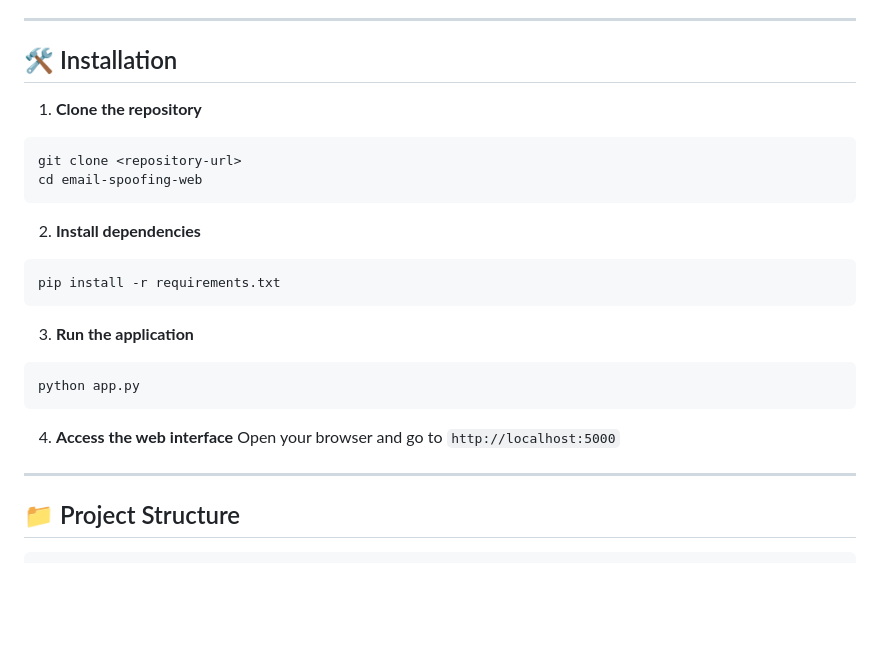
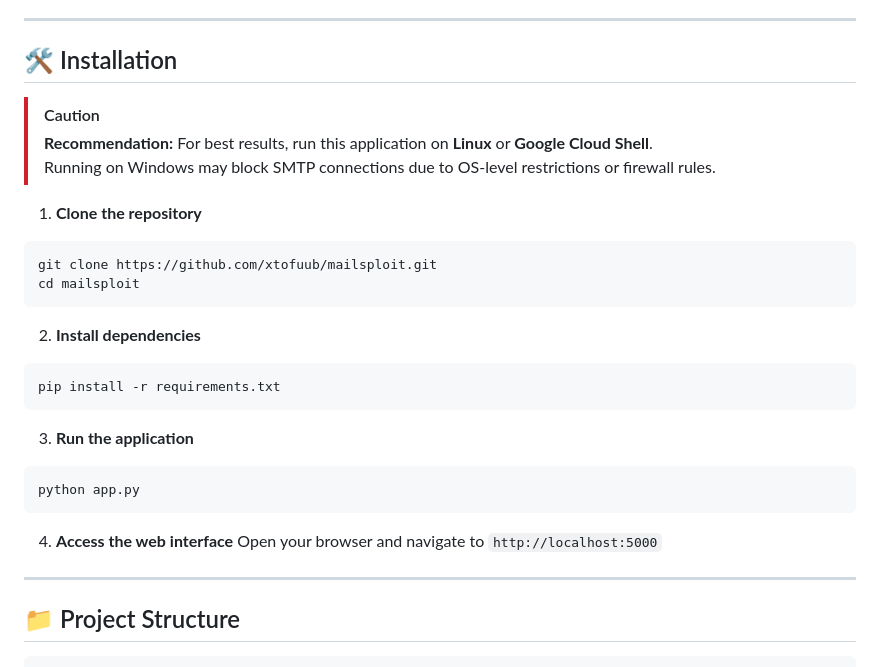
Before and after one commit to xtofuub/mailsploit, a Markdown page: README.md, the part around the change. Drawn GitHub-style; blank space fills up the shorter version.

`````diff
--- a/README.md
+++ b/README.md
@@ -57,11 +57,14 @@ After scanning, it provides **clear results** and **actionable recommendations**
 ---
 
 ## 🛠️ Installation
+> [!CAUTION]
+> **Recommendation:** For best results, run this application on **Linux** or **Google Cloud Shell**.
+> Running on Windows may block SMTP connections due to OS-level restrictions or firewall rules.
 
 1. **Clone the repository**
 ```bash
-git clone <repository-url>
-cd email-spoofing-web
+git clone https://github.com/xtofuub/mailsploit.git
+cd mailsploit
 ````
 
 2. **Install dependencies**
@@ -77,10 +80,11 @@ python app.py
 ```
 
 4. **Access the web interface**
-   Open your browser and go to `http://localhost:5000`
+   Open your browser and navigate to `http://localhost:5000`
+
+
 
 ---
-
 ## 📁 Project Structure
 
 ```
`````
